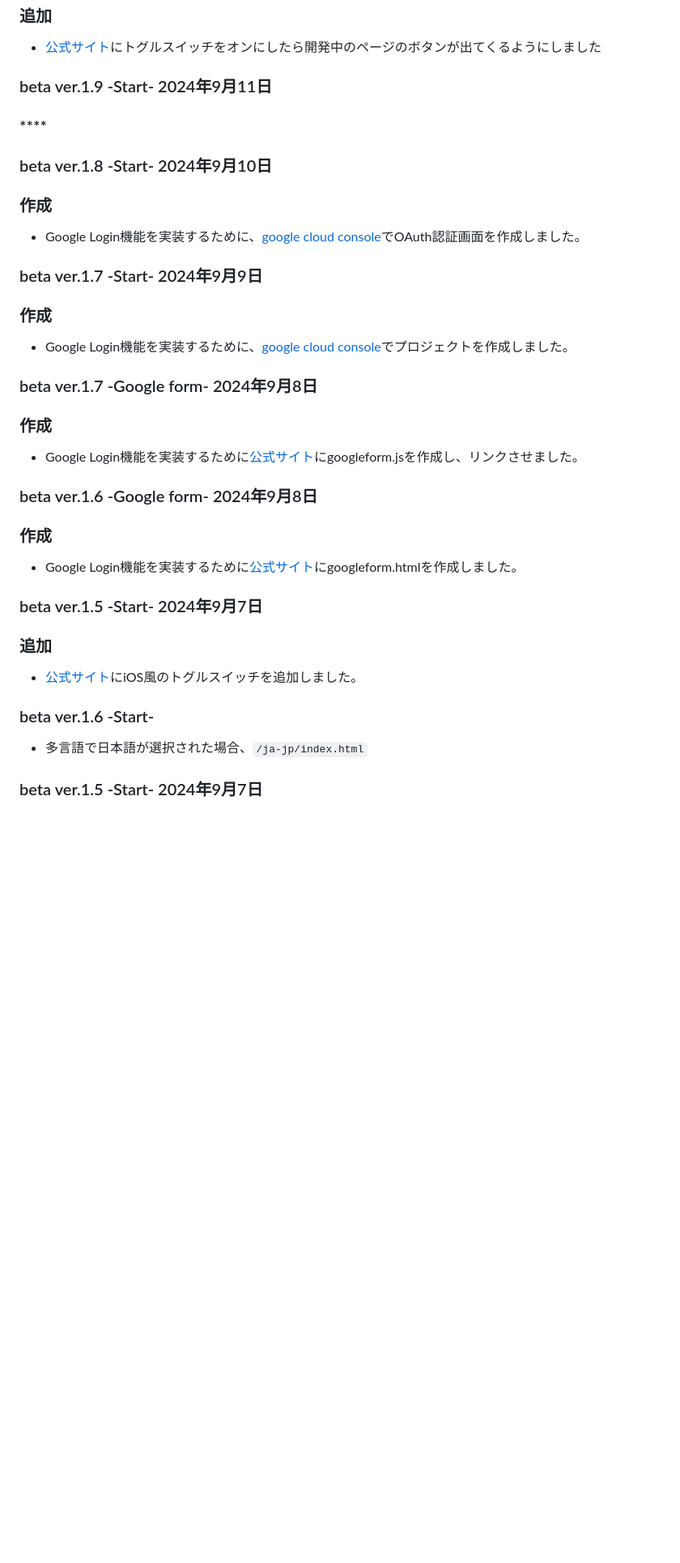
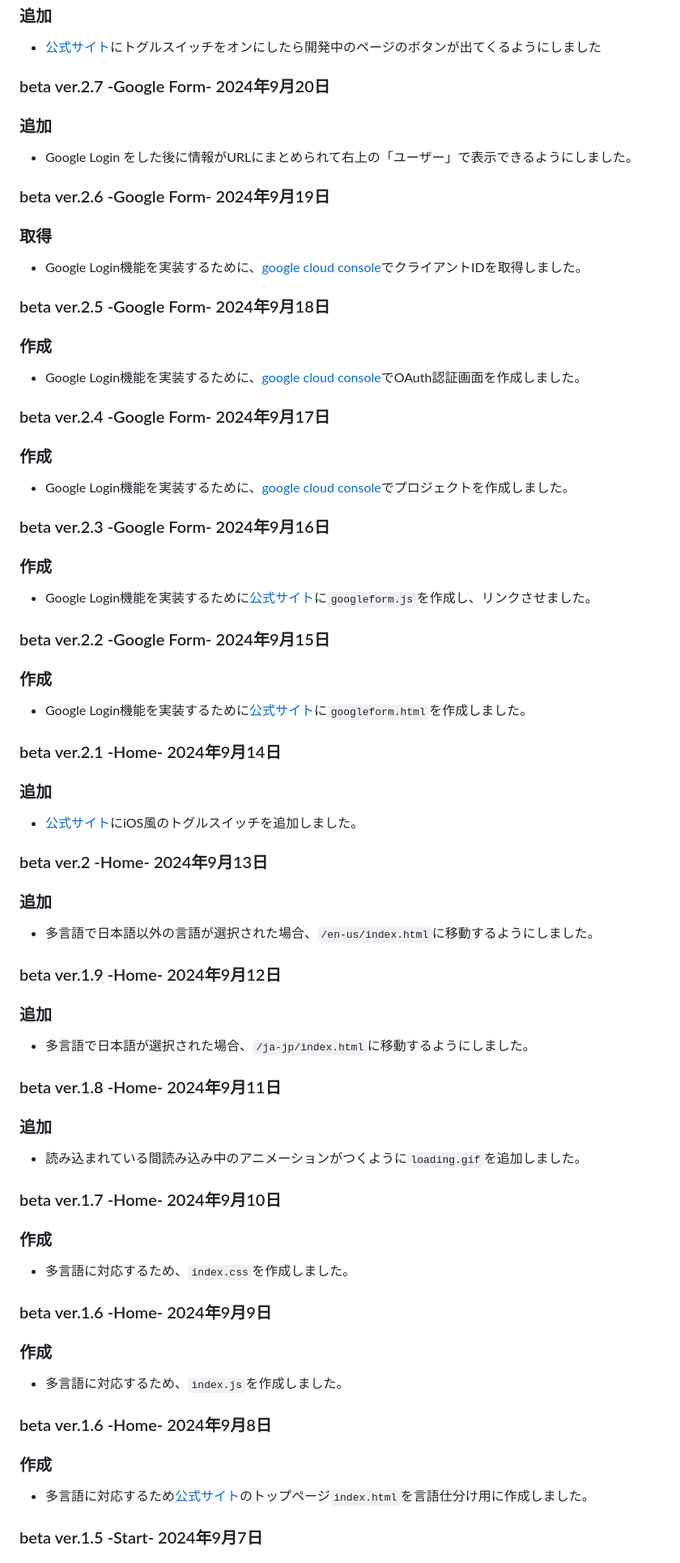
Before and after one commit to arcana426/text, a Markdown page: CHANGELOG.md, the part around the change printed below. Shown: that part at 81% size. Rendered like a GitHub page; blank space fills up the shorter version.

````diff
--- a/CHANGELOG.md
+++ b/CHANGELOG.md
@@ -26,30 +26,56 @@
 ### **追加**
  - [公式サイト](https://arcana426.42web.io)にトグルスイッチをオンにしたら開発中のページのボタンが出てくるようにしました
 
-### beta ver.1.9 -Start- 2024年9月11日
-### ****
+### beta ver.2.7 -Google Form- 2024年9月20日
+### **追加**
+ - Google Login をした後に情報がURLにまとめられて右上の「ユーザー」で表示できるようにしました。
 
-### beta ver.1.8 -Start- 2024年9月10日
+### beta ver.2.6 -Google Form- 2024年9月19日
+### **取得**
+ - Google Login機能を実装するために、[google cloud console](https://console.cloud.google.com)でクライアントIDを取得しました。
+
+### beta ver.2.5 -Google Form- 2024年9月18日
 ### **作成**
  - Google Login機能を実装するために、[google cloud console](https://console.cloud.google.com)でOAuth認証画面を作成しました。
 
-### beta ver.1.7 -Start- 2024年9月9日
+### beta ver.2.4 -Google Form- 2024年9月17日
 ### **作成**
  - Google Login機能を実装するために、[google cloud console](https://console.cloud.google.com)でプロジェクトを作成しました。
 
-### beta ver.1.7 -Google form- 2024年9月8日
+### beta ver.2.3 -Google Form- 2024年9月16日
 ### **作成**
- - Google Login機能を実装するために[公式サイト](https://arcana426.42web.io)にgoogleform.jsを作成し、リンクさせました。
+ - Google Login機能を実装するために[公式サイト](https://arcana426.42web.io)に```googleform.js```を作成し、リンクさせました。
 
-### beta ver.1.6 -Google form- 2024年9月8日
+### beta ver.2.2 -Google Form- 2024年9月15日
 ### **作成**
- - Google Login機能を実装するために[公式サイト](https://arcana426.42web.io)にgoogleform.htmlを作成しました。
+ - Google Login機能を実装するために[公式サイト](https://arcana426.42web.io)に```googleform.html```を作成しました。
 
-### beta ver.1.5 -Start- 2024年9月7日
+### beta ver.2.1 -Home- 2024年9月14日
 ### **追加**
 - [公式サイト](https://arcana426.42web.io)にiOS風のトグルスイッチを追加しました。
 
-### beta ver.1.6 -Start-
- - 多言語で日本語が選択された場合、```/ja-jp/index.html```
+### beta ver.2 -Home- 2024年9月13日
+### **追加**
+ - 多言語で日本語以外の言語が選択された場合、```/en-us/index.html```に移動するようにしました。
+
+### beta ver.1.9 -Home- 2024年9月12日
+### **追加**
+ - 多言語で日本語が選択された場合、```/ja-jp/index.html```に移動するようにしました。
+
+### beta ver.1.8 -Home- 2024年9月11日
+### **追加**
+ - 読み込まれている間読み込み中のアニメーションがつくように```loading.gif```を追加しました。
+
+### beta ver.1.7 -Home- 2024年9月10日
+### **作成**
+ - 多言語に対応するため、```index.css```を作成しました。
+
+### beta ver.1.6 -Home- 2024年9月9日
+### **作成**
+ - 多言語に対応するため、```index.js```を作成しました。
+
+### beta ver.1.6 -Home- 2024年9月8日
+### **作成**
+ - 多言語に対応するため[公式サイト](https://arcana426.42web.io)のトップページ```index.html```を言語仕分け用に作成しました。
 
 ### beta ver.1.5 -Start- 2024年9月7日
````
Also changed, not shown: other parts of CHANGELOG.md (+3 -3 lines).
